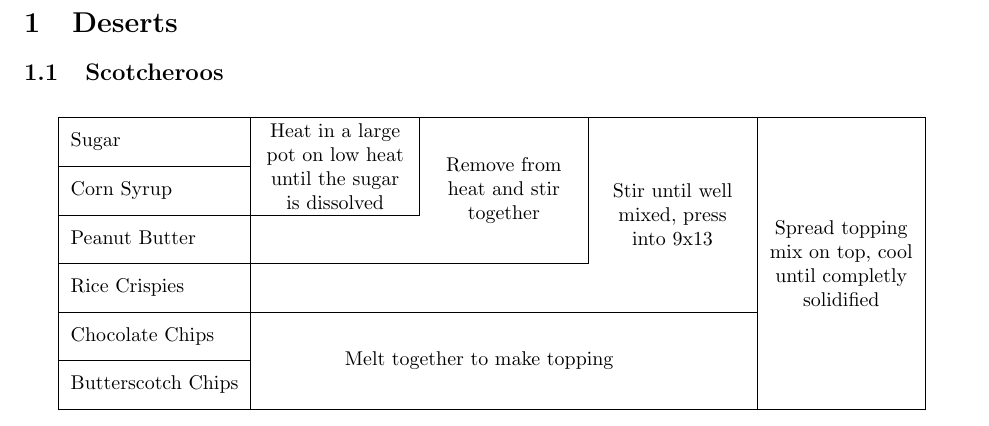
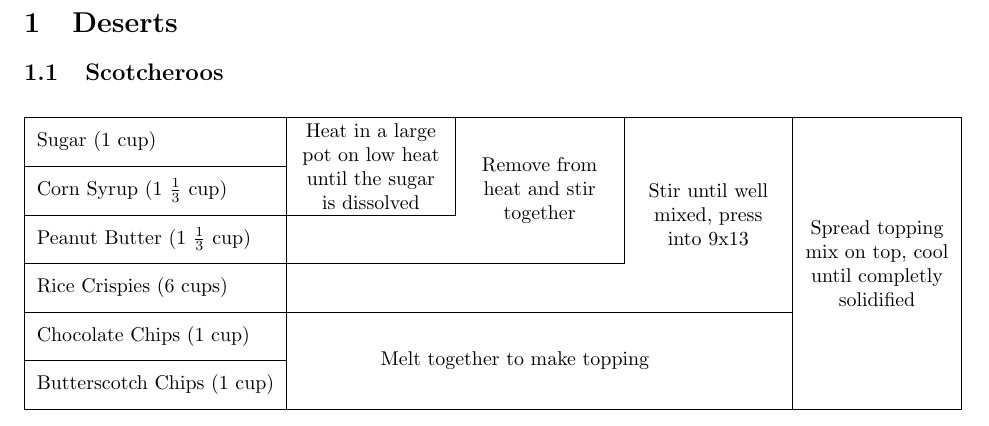
Before and after one commit to brcktn/cookbook, a LaTeX document (cookbook.tex): part of the page, cut so that both start at the same text. Compiled offline with pdfLaTeX.

Commit message:
added quantities

```diff
--- a/cookbook.tex
+++ b/cookbook.tex
@@ -1,6 +1,5 @@
 \documentclass[letterpaper]{article}
 \usepackage[margin=1in, top=1in, bottom=1in]{geometry}
-\usepackage{multirow}
 \usepackage{booktabs}
 \usepackage{tabularray}
 
@@ -32,17 +31,17 @@
         vline{6} = {1-6}{},
         rows = {2em}, % Adjust row height
     }
-        Sugar
+        Sugar (1 cup)
             & \parbox{1in}{Heat in a large pot on low heat until the sugar is dissolved}
             & \parbox{1in}{Remove from heat and stir together}
             & \parbox{1in}{Stir until well mixed, press into 9x13}
             & \parbox{1in}{Spread topping mix on top, cool until completly solidified} \\
-        Corn Syrup & & & & \\
-        Peanut Butter & & & & \\
-        Rice Crispies & & & & \\
-        Chocolate Chips
+        Corn Syrup (1 \( \frac{1}{3} \) cup) & & & & \\
+        Peanut Butter (1 \( \frac{1}{3} \) cup) & & & & \\
+        Rice Crispies (6 cups) & & & & \\
+        Chocolate Chips (1 cup)
             & \parbox{3in}{Melt together to make topping} & & & \\
-        Butterscotch Chips & & & &
+        Butterscotch Chips (1 cup) & & & &
     \end{tblr}
 \end{table}
 
```
Also changed, not shown: cookbook.pdf, 1 other file.
